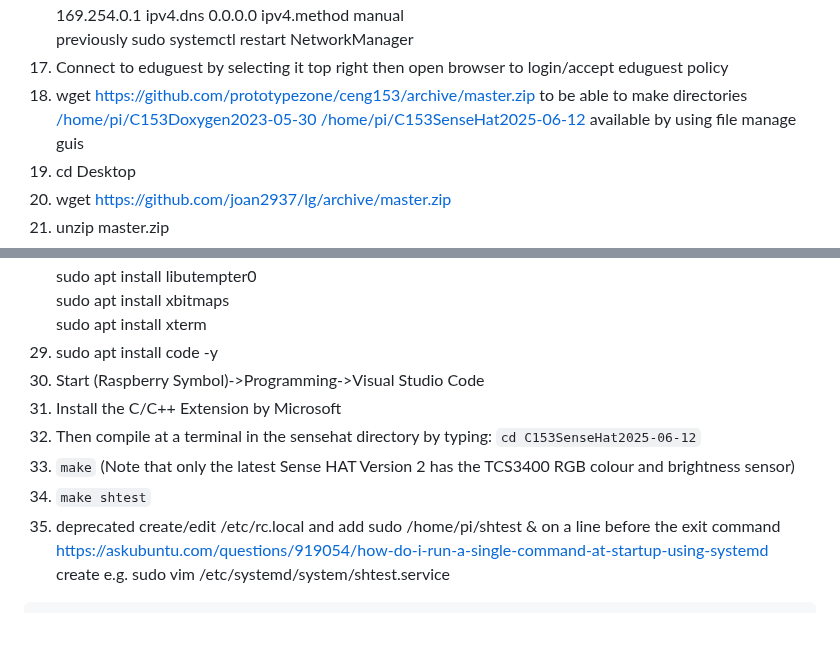
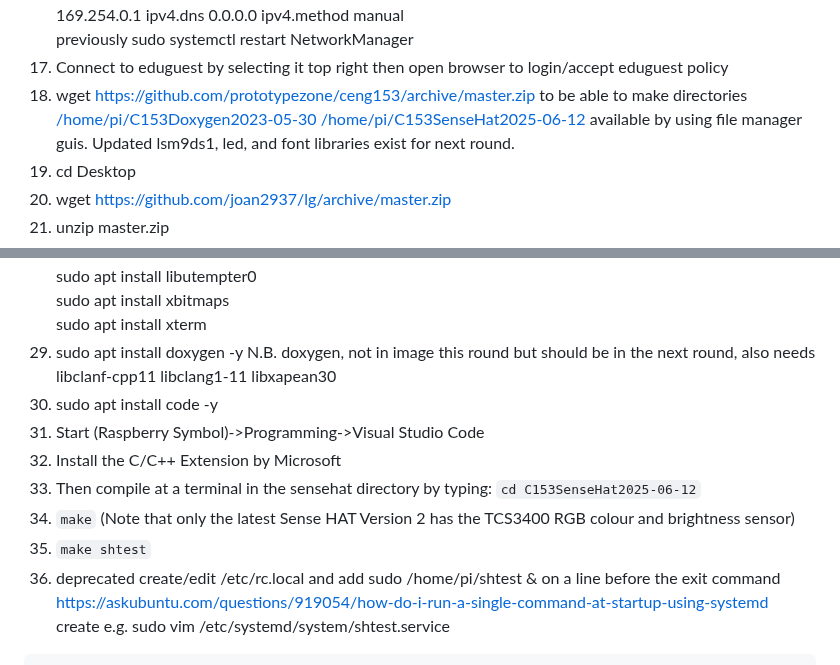
Before and after one commit to PrototypeZone/ceng153, a Markdown page: image.md, 2 parts joined by grey strips. Drawn GitHub-style; blank space fills up the shorter version.

````diff
--- a/image.md
+++ b/image.md
@@ -164,7 +164,7 @@ trying this previously used steps since the windows computer I was using was not
 previously sudo nmcli con mod “Wired connection 1” ipv4.addresses 169.254.0.2/16 ipv4.gateway 169.254.0.1 ipv4.dns 0.0.0.0 ipv4.method manual
 previously sudo systemctl restart NetworkManager
 18. Connect to eduguest by selecting it top right then open browser to login/accept eduguest policy
-19. wget https://github.com/prototypezone/ceng153/archive/master.zip to be able to make directories [/home/pi/C153Doxygen2023-05-30](https://github.com/PrototypeZone/ceng153/tree/main/C153Doxygen2023-05-30) [/home/pi/C153SenseHat2025-06-12](https://github.com/PrototypeZone/ceng153/tree/main/C153SenseHat2025-06-12) available by using file manage guis
+19. wget https://github.com/prototypezone/ceng153/archive/master.zip to be able to make directories [/home/pi/C153Doxygen2023-05-30](https://github.com/PrototypeZone/ceng153/tree/main/C153Doxygen2023-05-30) [/home/pi/C153SenseHat2025-06-12](https://github.com/PrototypeZone/ceng153/tree/main/C153SenseHat2025-06-12) available by using file manager guis. Updated lsm9ds1, led, and font libraries exist for next round.
 20. cd Desktop
 21. wget https://github.com/joan2937/lg/archive/master.zip
 22. unzip master.zip
@@ -183,14 +183,15 @@ sudo apt install libtinyxml2.6.2v5
 sudo apt install libutempter0
 sudo apt install xbitmaps
 sudo apt install xterm
-30. sudo apt install code -y
-31. Start (Raspberry Symbol)->Programming->Visual Studio Code
-32. Install the C/C++ Extension by Microsoft
-33. Then compile at a terminal in the sensehat directory by typing:  ```cd C153SenseHat2025-06-12```
-34. ```make```
+30. sudo apt install doxygen -y N.B. doxygen, not in image this round but should be in the next round, also needs libclanf-cpp11 libclang1-11 libxapean30
+31. sudo apt install code -y
+32. Start (Raspberry Symbol)->Programming->Visual Studio Code
+33. Install the C/C++ Extension by Microsoft
+34. Then compile at a terminal in the sensehat directory by typing:  ```cd C153SenseHat2025-06-12```
+35. ```make```
 (Note that only the latest Sense HAT Version 2 has the TCS3400 RGB colour and brightness sensor)
-35. ```make shtest```
-36. deprecated create/edit /etc/rc.local and add sudo /home/pi/shtest & on a line before the exit command
+36. ```make shtest```
+37. deprecated create/edit /etc/rc.local and add sudo /home/pi/shtest & on a line before the exit command
     https://askubuntu.com/questions/919054/how-do-i-run-a-single-command-at-startup-using-systemd
 create e.g. sudo vim /etc/systemd/system/shtest.service
 ```
````
